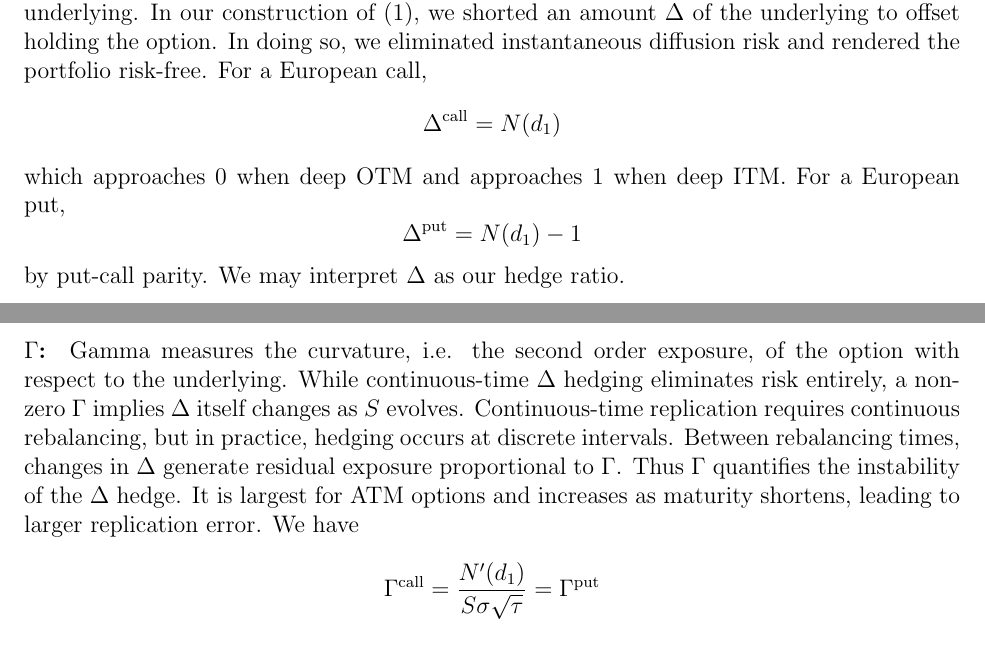
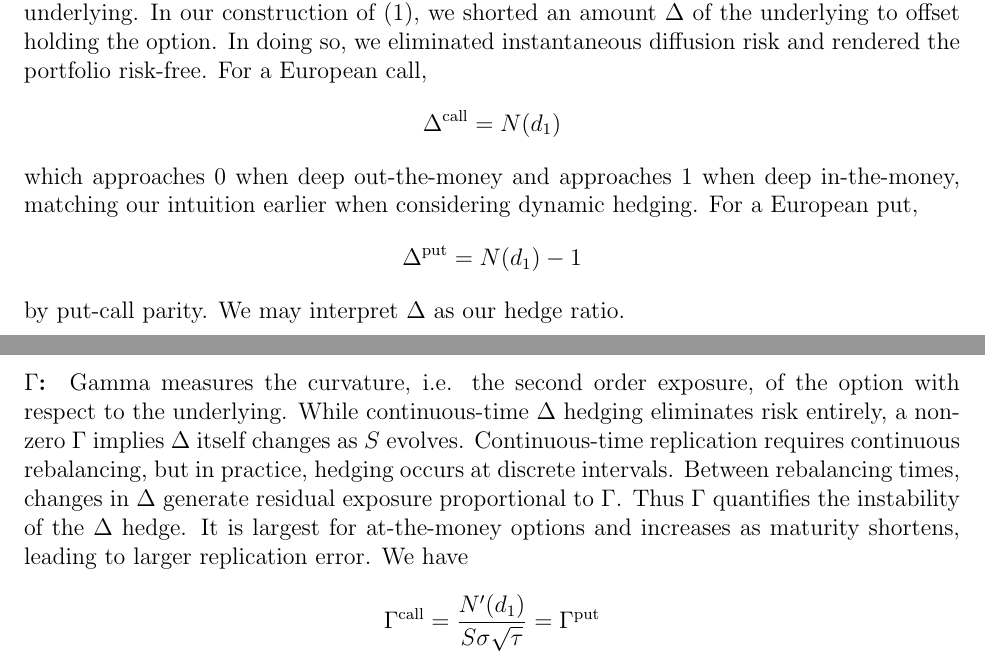
Before and after one commit to Richard1Dev/black-scholes-model-implementation, a LaTeX document (docs/bs_derivation/BlackScholes_Derivation.tex): two parts of pages 11 and 12 of 12, joined at a grey line, cut so that both start at the same text. Compiled offline with pdfLaTeX.

Commit message:
abbrev clarity

```diff
--- a/docs/bs_derivation/BlackScholes_Derivation.tex
+++ b/docs/bs_derivation/BlackScholes_Derivation.tex
@@ -509,13 +509,13 @@ and call them the ``Greeks''. Beyond computational definitions, they decompose o
 $$
 \Delta^\mathrm{call} = N(d_1)
 $$
-which approaches 0 when deep OTM and approaches 1 when deep ITM. For a European put,
+which approaches 0 when deep out-the-money and approaches 1 when deep in-the-money, matching our intuition earlier when considering dynamic hedging. For a European put,
 $$
 \Delta^\mathrm{put} = N(d_1) - 1
 $$
 by put-call parity. We may interpret $\Delta$ as our hedge ratio.
 
-\paragraph{$\Gamma$:} Gamma measures the curvature, i.e. the second order exposure, of the option with respect to the underlying. While continuous-time $\Delta$ hedging eliminates risk entirely, a non-zero $\Gamma$ implies $\Delta$ itself changes as $S$ evolves. Continuous-time replication requires continuous rebalancing, but in practice, hedging occurs at discrete intervals. Between rebalancing times, changes in $\Delta$ generate residual exposure proportional to $\Gamma$. Thus $\Gamma$ quantifies the instability of the $\Delta$ hedge. It is largest for ATM options and increases as maturity shortens, leading to larger replication error. We have
+\paragraph{$\Gamma$:} Gamma measures the curvature, i.e. the second order exposure, of the option with respect to the underlying. While continuous-time $\Delta$ hedging eliminates risk entirely, a non-zero $\Gamma$ implies $\Delta$ itself changes as $S$ evolves. Continuous-time replication requires continuous rebalancing, but in practice, hedging occurs at discrete intervals. Between rebalancing times, changes in $\Delta$ generate residual exposure proportional to $\Gamma$. Thus $\Gamma$ quantifies the instability of the $\Delta$ hedge. It is largest for at-the-money options and increases as maturity shortens, leading to larger replication error. We have
 $$
 \Gamma^\mathrm{call} = \frac{N'(d_1)}{S\sigma\sqrt{\tau}} = \Gamma^\mathrm{put}
 $$
```
Also changed, not shown: docs/bs_derivation/BlackScholes_Derivation.pdf, docs/bs_derivation/BlackScholes_Derivation.tex (2 more changed lines).
